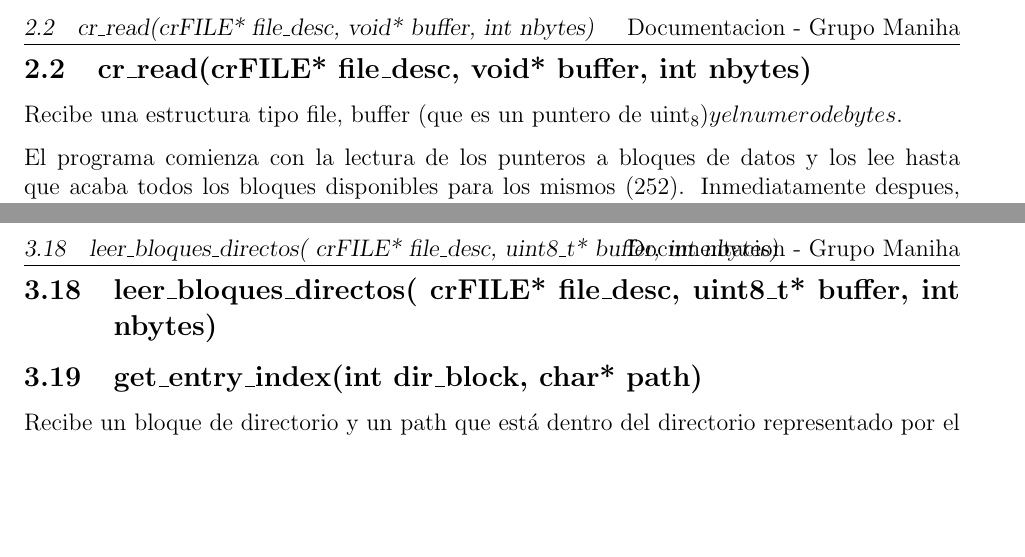
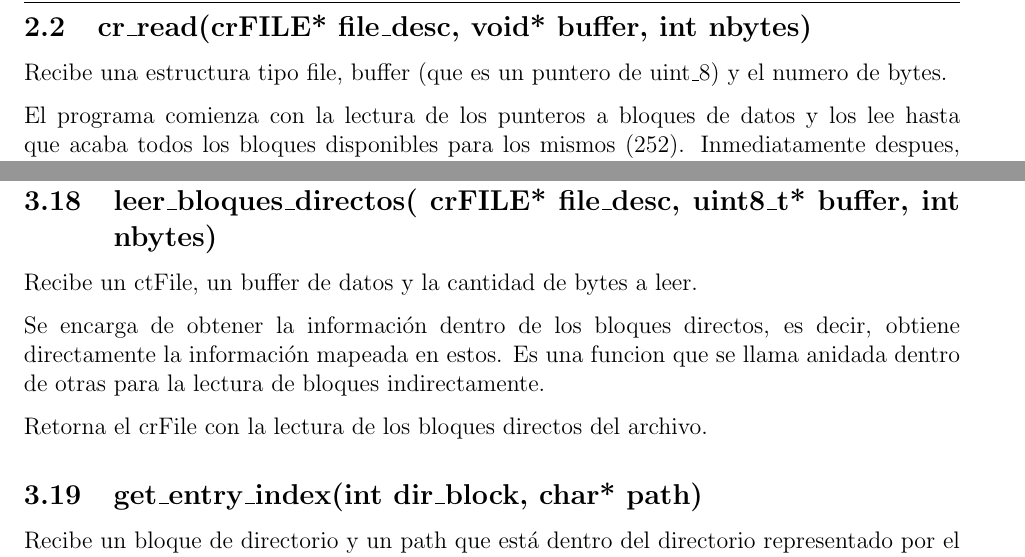
Before and after one commit to mericci/Proyecto-SSOO, a LaTeX document (Documentacion/DocumentacionProyectoSSOO.tex): two parts of pages 3 and 8 of 10 before the commit and two parts of pages 3 and 8 of 11 after it, joined at a grey line, cut so that both start at the same text, the shorter picture padded with empty space. Compiled offline with pdfLaTeX.

Commit message:
fin documentacion

```diff
--- a/Documentacion/DocumentacionProyectoSSOO.tex
+++ b/Documentacion/DocumentacionProyectoSSOO.tex
@@ -42,6 +42,7 @@
 % Cambiar por nombre completo + número de alumno
 \newcommand{\alumno}{Grupo Maniha}
 \rhead{Documentacion - \alumno}
+\lhead{Proyecto SSOO}
 
 \begin{document}
 \thispagestyle{empty}
@@ -119,7 +120,7 @@ Dado el modo entregado, cambia la funcionalidad general. Primero se crea un crFI
 En cambio, si el modo es 'w', primero verifica que no exista un archivo con el mismo nombre en la ruta especificada y genera una representación de un nuevo archivo por medio de la creacion de un crFILE que lo represente. Retorna un puntero al struct crFILE creado.
 
 \subsection{cr\_read(crFILE* file\_desc, void* buffer, int nbytes)}
-Recibe una estructura tipo file, buffer (que es un puntero de uint_8) y el numero de bytes.
+Recibe una estructura tipo file, buffer (que es un puntero de uint\_8) y el numero de bytes.
 
 El programa comienza con la lectura de los punteros a bloques de datos y los lee hasta que acaba todos los bloques disponibles para los mismos (252). Inmediatamente despues, ingresa a los punteros indirectos simples y se dirige a la ubicación. La función avanza por las direcciones de los punteros leyendo de a 4 bytes. Luego, ingresa a estas direcciones y comienza a leer los datos del bloque de datos, itera de esta forma hasta terminar los 256 bloques. Finalmente, la función ingresa a la dirección del bloque indirecto doble. Con información del numero de bytes leídos, obtiene la posicion del bloque indirecto simple actual y del bloque de datos que se debe acceder para llegar a la posicion de la proxima lectura. Itera obteniendo la proxima dirección y lee bytes hasta que termina de leer los nbytes ingresados en la funcion.
 
@@ -274,12 +274,18 @@ Busca el primer bloque inválido dentro del directorio en el que se va a crear e
 Retorna un 1 en caso de que se agregue correctamente y un 0 en caso contrario.
 
 \subsection{leer\_bloques\_directos( crFILE* file\_desc, uint8\_t* buffer, int nbytes)}
+Recibe un ctFile, un buffer de datos y la cantidad de bytes a leer.
+
+Se encarga de obtener la información dentro de los bloques directos, es decir, obtiene directamente la información mapeada en estos. Es una funcion que se llama anidada dentro de otras para la lectura de bloques indirectamente.
+
+Retorna el crFile con la lectura de los bloques directos del archivo.
 
 \subsection{get\_entry\_index(int dir\_block, char* path)}
 Recibe un bloque de directorio y un path que está dentro del directorio representado por el bloque. El algoritmo retorna el índice de la entrada del directorio que representa el path, que puede estar entre 0 y 31. Retorna -1 si no se encuentra la entrada.
 
 \subsection{get\_file\_pointer(int dir\_block, char* path)}
-Recibe el bloque de directorio y un path que está dentro del directorio representado por el bloque. El algoritmo retorna el puntero del bloque del archivo representado del path.
+Recibe el bloque de directorio y un path que está dentro del directorio representado por el bloque.
+El algoritmo retorna el puntero del bloque del archivo representado del path.
 
 \subsection{invalidate\_entry(int dir\_block, int entry\_index)}
 Recibe el número de bloque de directorio e invalida la entrada representada por entry\_index escribiendo un 1 en los primeros bytes de la entrada.
```
Also changed, not shown: Documentacion/DocumentacionProyectoSSOO.pdf, Documentacion/DocumentacionProyectoSSOO.tex (4 more changed lines), 4 other files.
